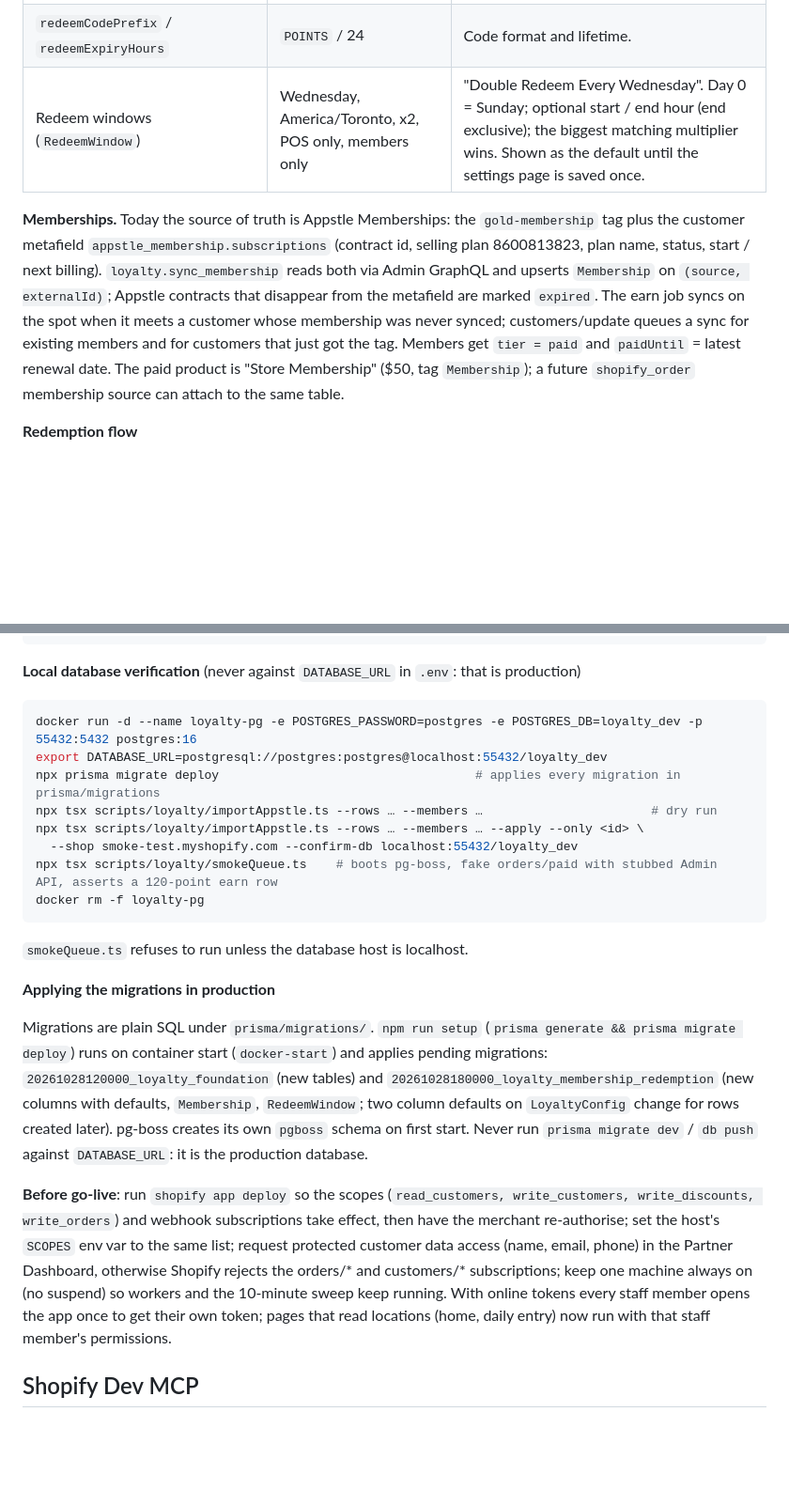
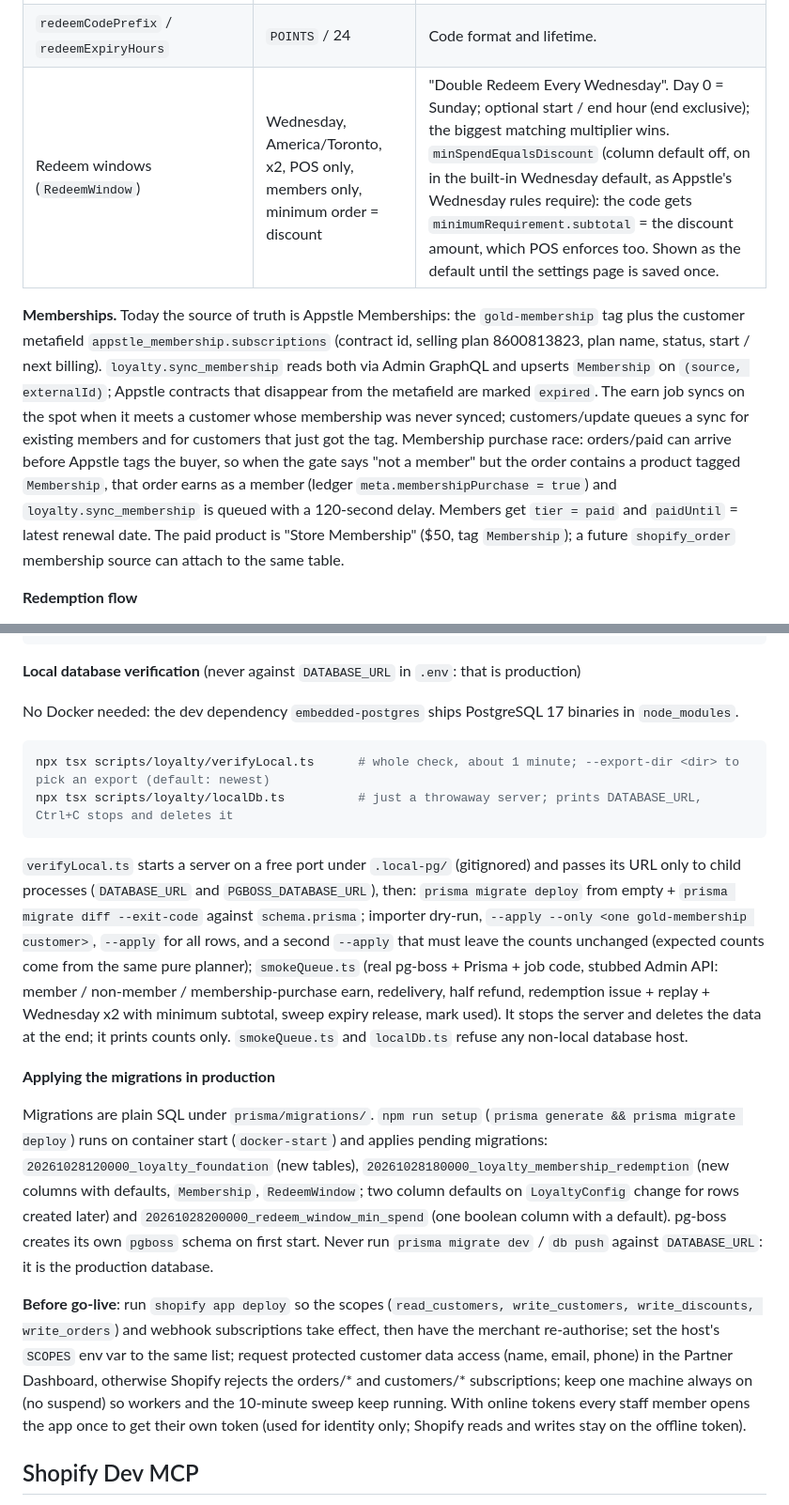
Before and after one commit to newmarketstore-ui/Borderline-app, a Markdown page: README.md, 2 parts joined by grey strips. Shown at 94% size. GitHub-like rendering; blank space fills up the shorter version.

Commit message:
docs: README - offline-token rule for staff pages, membership-purchase race, Wednesday minimum order, verifyLocal.ts replaces the Docker recipe, third migration
Co-Authored-By: Claude Fable 5.1 <noreply@anthropic.com>

````diff
--- a/README.md
+++ b/README.md
@@ -109,9 +109,9 @@ Staff UI: /app/loyalty, /app/loyalty/:memberId (memberships, issue redemption, a
 | `minRedeemPoints` / `redeemStepPoints` | 500 / 100 | Allowed amounts: 500, 600, 700 … up to the balance. |
 | `redeemRequiresMember` | on | Appstle's reward rules were restricted to `gold-membership`. |
 | `redeemCodePrefix` / `redeemExpiryHours` | `POINTS` / 24 | Code format and lifetime. |
-| Redeem windows (`RedeemWindow`) | Wednesday, America/Toronto, x2, POS only, members only | "Double Redeem Every Wednesday". Day 0 = Sunday; optional start / end hour (end exclusive); the biggest matching multiplier wins. Shown as the default until the settings page is saved once. |
+| Redeem windows (`RedeemWindow`) | Wednesday, America/Toronto, x2, POS only, members only, minimum order = discount | "Double Redeem Every Wednesday". Day 0 = Sunday; optional start / end hour (end exclusive); the biggest matching multiplier wins. `minSpendEqualsDiscount` (column default off, on in the built-in Wednesday default, as Appstle's Wednesday rules require): the code gets `minimumRequirement.subtotal` = the discount amount, which POS enforces too. Shown as the default until the settings page is saved once. |
 
-**Memberships.** Today the source of truth is Appstle Memberships: the `gold-membership` tag plus the customer metafield `appstle_membership.subscriptions` (contract id, selling plan 8600813823, plan name, status, start / next billing). `loyalty.sync_membership` reads both via Admin GraphQL and upserts `Membership` on `(source, externalId)`; Appstle contracts that disappear from the metafield are marked `expired`. The earn job syncs on the spot when it meets a customer whose membership was never synced; customers/update queues a sync for existing members and for customers that just got the tag. Members get `tier = paid` and `paidUntil` = latest renewal date. The paid product is "Store Membership" ($50, tag `Membership`); a future `shopify_order` membership source can attach to the same table.
+**Memberships.** Today the source of truth is Appstle Memberships: the `gold-membership` tag plus the customer metafield `appstle_membership.subscriptions` (contract id, selling plan 8600813823, plan name, status, start / next billing). `loyalty.sync_membership` reads both via Admin GraphQL and upserts `Membership` on `(source, externalId)`; Appstle contracts that disappear from the metafield are marked `expired`. The earn job syncs on the spot when it meets a customer whose membership was never synced; customers/update queues a sync for existing members and for customers that just got the tag. Membership purchase race: orders/paid can arrive before Appstle tags the buyer, so when the gate says "not a member" but the order contains a product tagged `Membership`, that order earns as a member (ledger `meta.membershipPurchase = true`) and `loyalty.sync_membership` is queued with a 120-second delay. Members get `tier = paid` and `paidUntil` = latest renewal date. The paid product is "Store Membership" ($50, tag `Membership`); a future `shopify_order` membership source can attach to the same table.
 
 **Redemption flow**
 
@@ -159,24 +159,20 @@ npm run build
 
 **Local database verification** (never against `DATABASE_URL` in `.env`: that is production)
 
+No Docker needed: the dev dependency `embedded-postgres` ships PostgreSQL 17 binaries in `node_modules`.
+
 ```shell
-docker run -d --name loyalty-pg -e POSTGRES_PASSWORD=postgres -e POSTGRES_DB=loyalty_dev -p 55432:5432 postgres:16
-export DATABASE_URL=postgresql://postgres:postgres@localhost:55432/loyalty_dev
-npx prisma migrate deploy                                   # applies every migration in prisma/migrations
-npx tsx scripts/loyalty/importAppstle.ts --rows … --members …                       # dry run
-npx tsx scripts/loyalty/importAppstle.ts --rows … --members … --apply --only <id> \
-  --shop smoke-test.myshopify.com --confirm-db localhost:55432/loyalty_dev
-npx tsx scripts/loyalty/smokeQueue.ts    # boots pg-boss, fake orders/paid with stubbed Admin API, asserts a 120-point earn row
-docker rm -f loyalty-pg
+npx tsx scripts/loyalty/verifyLocal.ts      # whole check, about 1 minute; --export-dir <dir> to pick an export (default: newest)
+npx tsx scripts/loyalty/localDb.ts          # just a throwaway server; prints DATABASE_URL, Ctrl+C stops and deletes it
 ```
 
-`smokeQueue.ts` refuses to run unless the database host is localhost.
+`verifyLocal.ts` starts a server on a free port under `.local-pg/` (gitignored) and passes its URL only to child processes (`DATABASE_URL` and `PGBOSS_DATABASE_URL`), then: `prisma migrate deploy` from empty + `prisma migrate diff --exit-code` against `schema.prisma`; importer dry-run, `--apply --only <one gold-membership customer>`, `--apply` for all rows, and a second `--apply` that must leave the counts unchanged (expected counts come from the same pure planner); `smokeQueue.ts` (real pg-boss + Prisma + job code, stubbed Admin API: member / non-member / membership-purchase earn, redelivery, half refund, redemption issue + replay + Wednesday x2 with minimum subtotal, sweep expiry release, mark used). It stops the server and deletes the data at the end; it prints counts only. `smokeQueue.ts` and `localDb.ts` refuse any non-local database host.
 
 **Applying the migrations in production**
 
-Migrations are plain SQL under `prisma/migrations/`. `npm run setup` (`prisma generate && prisma migrate deploy`) runs on container start (`docker-start`) and applies pending migrations: `20261028120000_loyalty_foundation` (new tables) and `20261028180000_loyalty_membership_redemption` (new columns with defaults, `Membership`, `RedeemWindow`; two column defaults on `LoyaltyConfig` change for rows created later). pg-boss creates its own `pgboss` schema on first start. Never run `prisma migrate dev` / `db push` against `DATABASE_URL`: it is the production database.
+Migrations are plain SQL under `prisma/migrations/`. `npm run setup` (`prisma generate && prisma migrate deploy`) runs on container start (`docker-start`) and applies pending migrations: `20261028120000_loyalty_foundation` (new tables), `20261028180000_loyalty_membership_redemption` (new columns with defaults, `Membership`, `RedeemWindow`; two column defaults on `LoyaltyConfig` change for rows created later) and `20261028200000_redeem_window_min_spend` (one boolean column with a default). pg-boss creates its own `pgboss` schema on first start. Never run `prisma migrate dev` / `db push` against `DATABASE_URL`: it is the production database.
 
-**Before go-live**: run `shopify app deploy` so the scopes (`read_customers, write_customers, write_discounts, write_orders`) and webhook subscriptions take effect, then have the merchant re-authorise; set the host's `SCOPES` env var to the same list; request protected customer data access (name, email, phone) in the Partner Dashboard, otherwise Shopify rejects the orders/* and customers/* subscriptions; keep one machine always on (no suspend) so workers and the 10-minute sweep keep running. With online tokens every staff member opens the app once to get their own token; pages that read locations (home, daily entry) now run with that staff member's permissions.
+**Before go-live**: run `shopify app deploy` so the scopes (`read_customers, write_customers, write_discounts, write_orders`) and webhook subscriptions take effect, then have the merchant re-authorise; set the host's `SCOPES` env var to the same list; request protected customer data access (name, email, phone) in the Partner Dashboard, otherwise Shopify rejects the orders/* and customers/* subscriptions; keep one machine always on (no suspend) so workers and the 10-minute sweep keep running. With online tokens every staff member opens the app once to get their own token (used for identity only; Shopify reads and writes stay on the offline token).
 
 ## Shopify Dev MCP
 
````
Also changed, not shown: other parts of README.md (+1 -1 lines).
